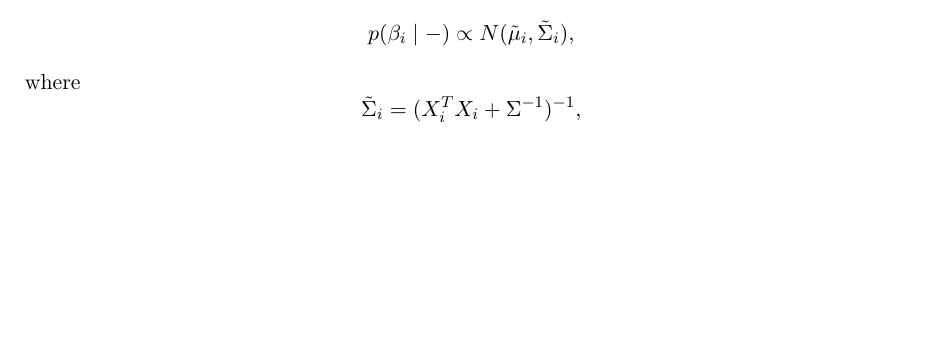
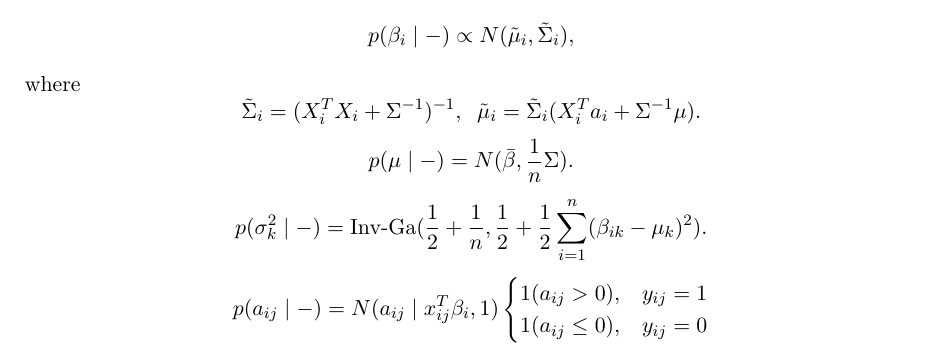
Before and after one commit to YunshanDYS/SDS383D_HW_YD, a LaTeX problem sheet (Ex5/exercises05-SDS383D.tex): part of page 7 of 12 before the commit and part of page 7 of 13 after it, cut so that both start at the same text, the shorter picture padded with empty space. Compiled offline with pdfLaTeX.

Commit message:
Updates from Overleaf

```diff
--- a/Ex5/exercises05-SDS383D.tex
+++ b/Ex5/exercises05-SDS383D.tex
@@ -276,7 +276,14 @@ We can use the following data augmentation:
 The full conditionals for Gibbs sampling are:
 $$p(\beta_i \mid - ) \propto N(\tilde{\mu}_i, \tilde{\Sigma}_i),$$
 where
-$$\tilde{\Sigma}_i = (X_i^TX_i + \Sigma^{-1})^{-1},$$
+$$\tilde{\Sigma}_i = (X_i^TX_i + \Sigma^{-1})^{-1}, \;\; \tilde{\mu}_i = \tilde{\Sigma}_i (X_i^Ta_i + \Sigma^{-1}\mu).$$
+$$p(\mu \mid -) = N(\bar{\beta}, \frac{1}{n} \Sigma).$$
+$$p(\sigma_k^2 \mid -) = \text{Inv-Ga}(\frac{1}2 + \frac{1}n, \frac{1}2 + \frac{1}2 \sum_{i=1}^n (\beta_{ik} - \mu_k)^2 ).$$
+$$p(a_{ij} \mid -) = N(a_{ij} \mid x_{ij}^T\beta_i, 1)
+\begin{cases}
+1(a_{ij} >0), & y_{ij}=1 \\
+1(a_{ij} \leq 0), & y_{ij}=0
+\end{cases}$$
 
 \begin{figure}
     \centering
```
Also changed, not shown: Ex5/exercises05-SDS383D.tex (10 more changed lines).
